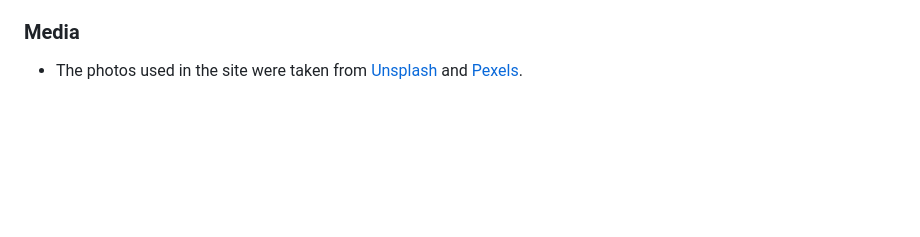
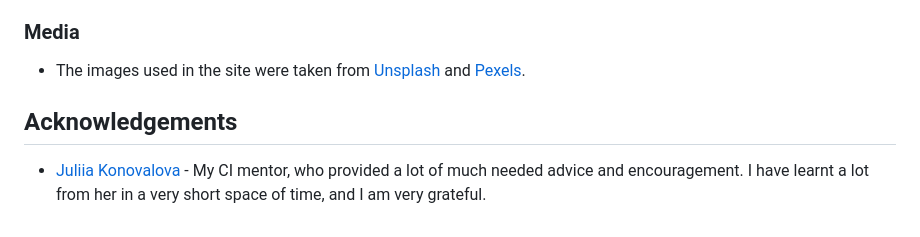
Before and after one commit to RobinF98/gone-surfing, a Markdown page: README.md, the part around the change. GitHub-like rendering; blank space fills up the shorter version.

Commit message:
Add content to README and TESTING

```diff
--- a/README.md
+++ b/README.md
@@ -193,4 +193,8 @@ Please refer to the [TESTING.md](TESTING.md) file for all testing documentation.
 
 ### Media
 
-* The photos used in the site were taken from [Unsplash](https://unsplash.com/) and [Pexels](https://www.pexels.com/).
+* The images used in the site were taken from [Unsplash](https://unsplash.com/) and [Pexels](https://www.pexels.com/).
+
+## Acknowledgements
+
+* [Juliia Konovalova](https://github.com/IuliiaKonovalova) - My CI mentor, who provided a lot of much needed advice and encouragement. I have learnt a lot from her in a very short space of time, and I am very grateful.
```
Also changed, not shown: TESTING.md (added, +1 -0 lines).
